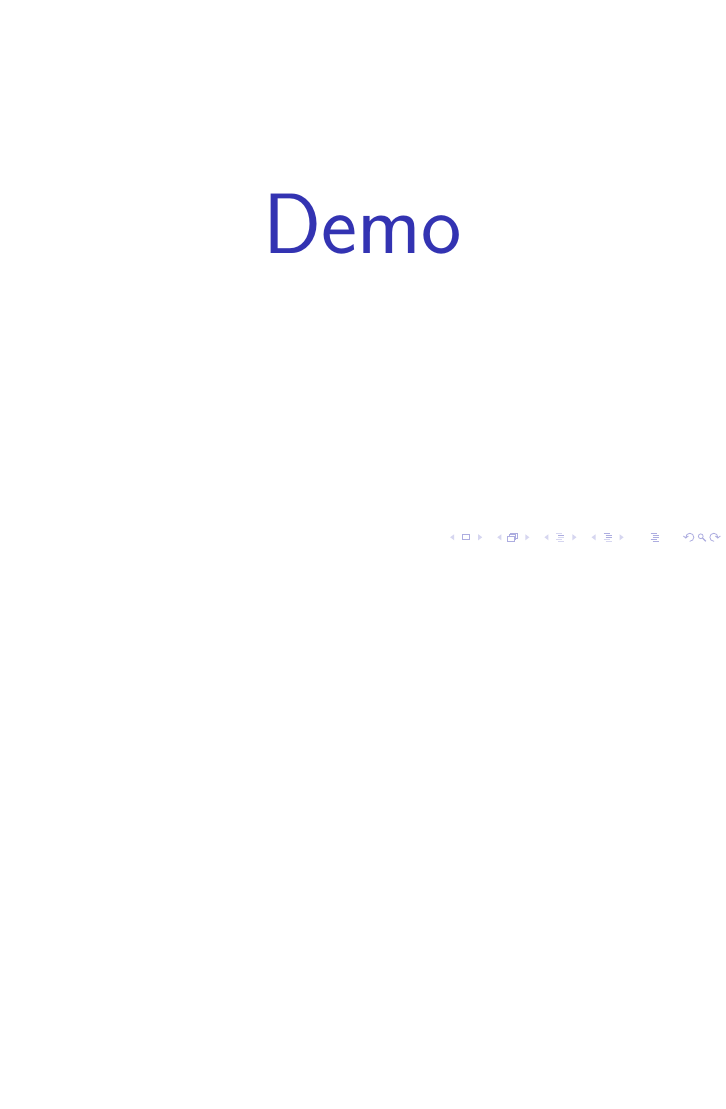
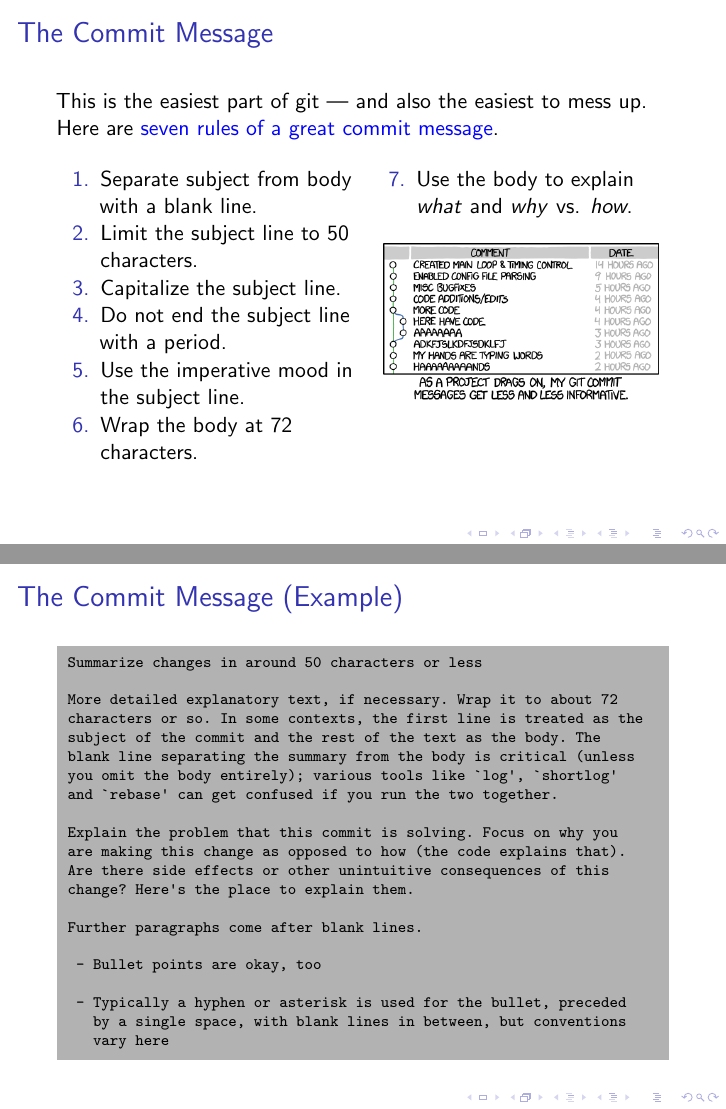
Before and after one commit to captainobvious62/git-tutorial, LaTeX slides (slides.tex): page 6 of 6 before the commit and pages 6 and 7 of 9 after it, the two joined at a grey line, the shorter picture padded with empty space. The pictures show the PDF file slides.pdf that the author committed with the source.

Commit message:
More git commands for presentation, commit message
Also, modified git ignore to now exclude mac files, OOPS.

```diff
--- a/slides.tex
+++ b/slides.tex
@@ -97,3 +97,50 @@
     \end{enumerate}
 \end{frame}
 
+\begin{frame}
+    \frametitle{The Commit Message}
+    This is the easiest part of git --- and also the easiest to mess up. Here are \href{http://chris.beams.io/posts/git-commit/}{seven rules of a great commit message}.
+    \begin{multicols}{2}
+        \begin{enumerate}
+            \item Separate subject from body with a blank line.
+            \item Limit the subject line to 50 characters.
+            \item Capitalize the subject line.
+            \item Do not end the subject line with a period.
+            \item Use the imperative mood in the subject line.
+            \item Wrap the body at 72 characters.
+            \item Use the body to explain \textit{what} and \textit{why} vs. \textit{how}.
+        \end{enumerate}
+
+        \begin{center}
+            \includegraphics[width=0.45\textwidth]{xkcd-2}
+        \end{center}
+    \end{multicols}
+\end{frame}
+
+\begin{frame}[fragile]
+    \frametitle{The Commit Message (Example)}
+
+    \begin{lcverbatim}
+Summarize changes in around 50 characters or less
+
+More detailed explanatory text, if necessary. Wrap it to about 72
+characters or so. In some contexts, the first line is treated as the
+subject of the commit and the rest of the text as the body. The
+blank line separating the summary from the body is critical (unless
+you omit the body entirely); various tools like `log', `shortlog'
+and `rebase' can get confused if you run the two together.
+
+Explain the problem that this commit is solving. Focus on why you
+are making this change as opposed to how (the code explains that).
+Are there side effects or other unintuitive consequences of this
+change? Here's the place to explain them.
+
+Further paragraphs come after blank lines.
+
+ - Bullet points are okay, too
+
+ - Typically a hyphen or asterisk is used for the bullet, preceded
+   by a single space, with blank lines in between, but conventions
+   vary here
+    \end{lcverbatim}
+\end{frame}
@@ -101,3 +162,9 @@
+        \end{itemize}
+
+        \item \shellcmd{git add -A} stages new, modified, and modified files.
+        \item \shellcmd{git commit -m ``<msg>''} commits with the commit message \texttt{<msg>}. \textbf{Only use if you absolutely know what you're doing.}
+    \end{itemize}
+\end{frame}
 
 
 
```
Also changed, not shown: slides.pdf, xkcd-2.png (added), slides.tex (16 more changed lines), 1 other file.
